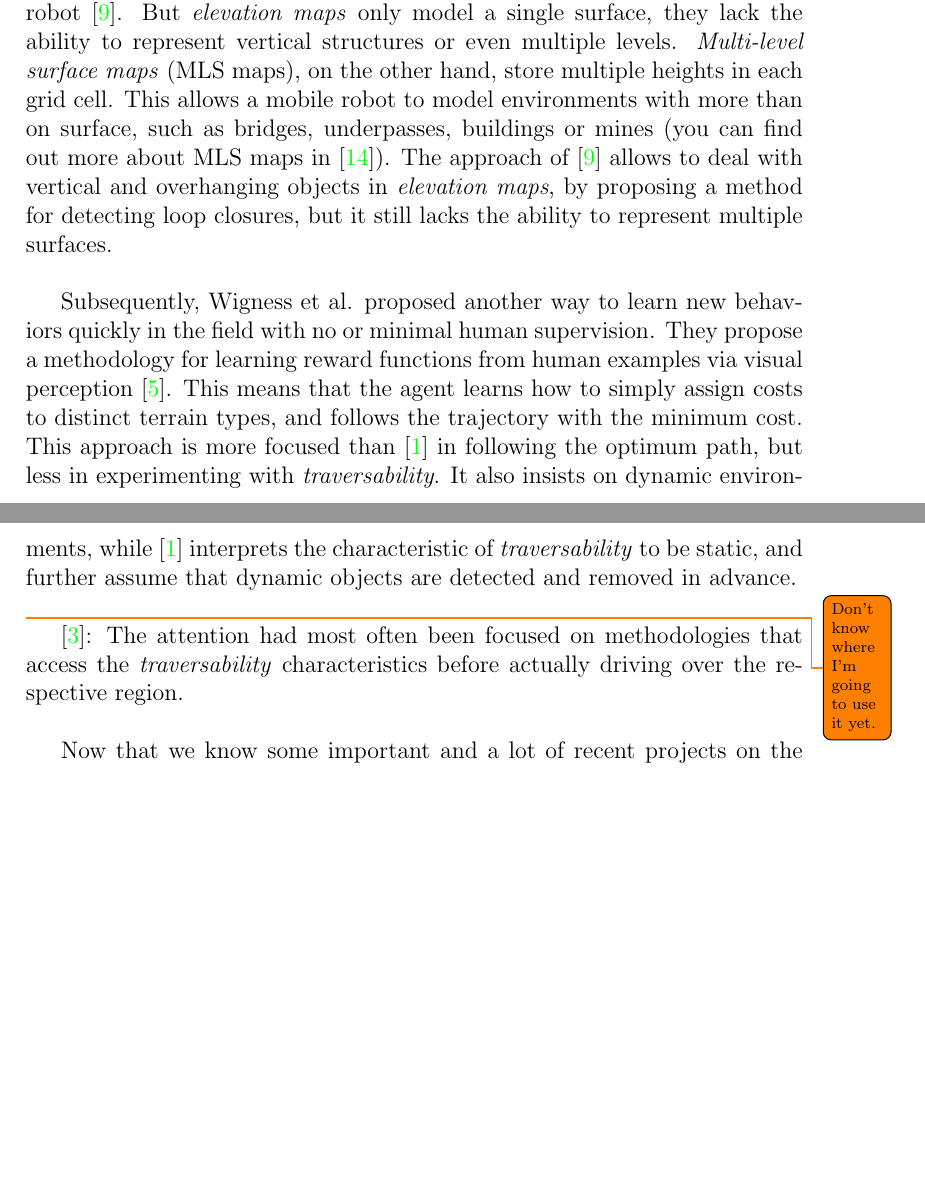
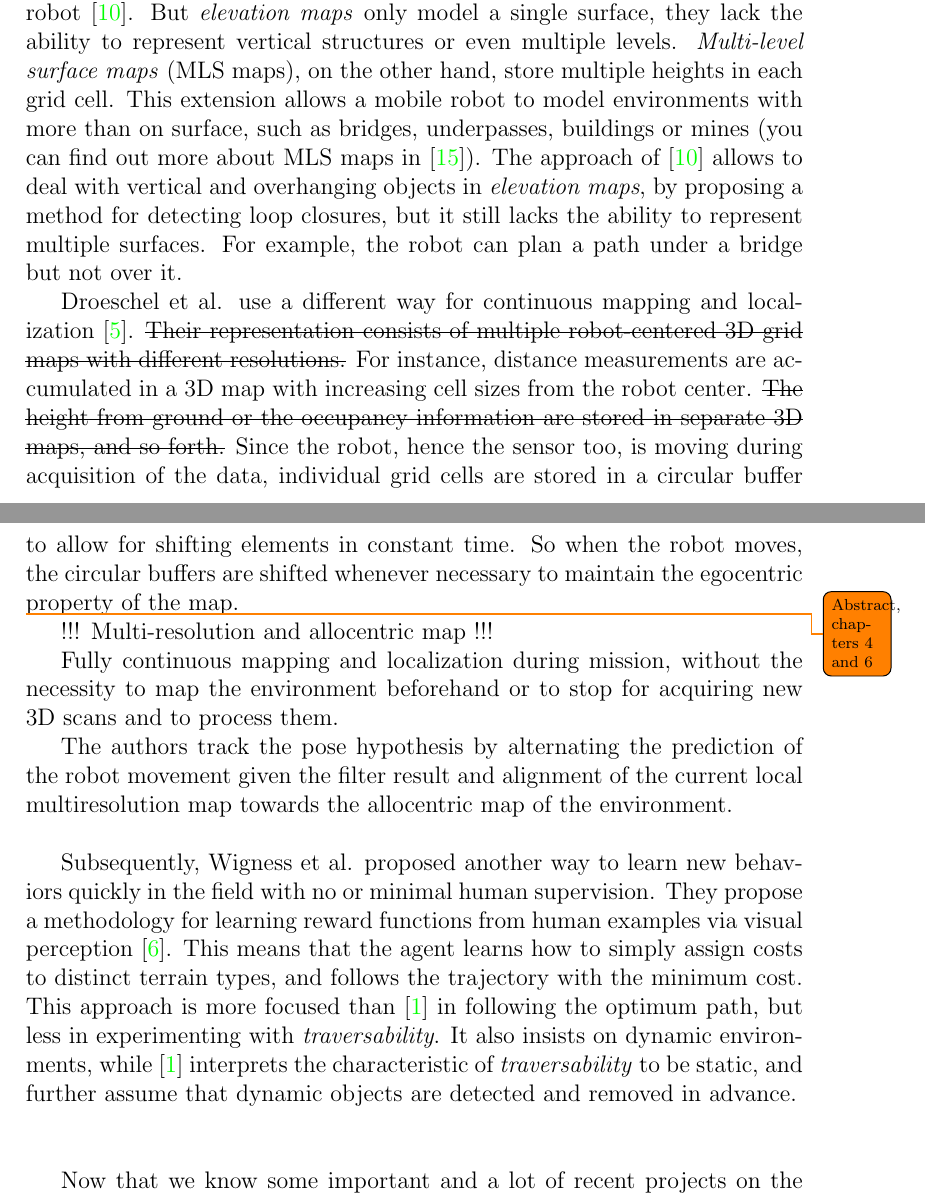
Before and after one commit to nefelipk/thesis, a LaTeX thesis (thesis.tex): two parts of pages 8 and 9 of 16 before the commit and two parts of pages 8 and 9 of 17 after it, joined at a grey line, cut so that both start at the same text, the shorter picture padded with empty space. Compiled offline with pdfLaTeX.

Commit message:
Adding Droeschel et al.

```diff
--- a/thesis.tex
+++ b/thesis.tex
@@ -283,12 +283,35 @@
 	mobile robot \cite{Pfaff}. But \term{elevation maps} only model a single surface,
 	they lack the ability to represent vertical structures or even multiple levels.
 	\term{Multi-level surface maps} (\acronym{mls} maps), on the other hand, store
-	multiple heights in each grid cell. This allows a mobile robot to model
+	multiple heights in each grid cell. This extension allows a mobile robot to model
 	environments with more than on surface, such as bridges, underpasses, buildings
 	or mines (you can find out more about \acronym{mls} maps in \cite{Triebel}). The
 	approach of \cite{Pfaff} allows to deal with vertical and overhanging objects in
 	\term{elevation maps}, by proposing a method for detecting loop closures, but it
-	still lacks the ability to represent multiple surfaces.
+	still lacks the ability to represent multiple surfaces. For example, the robot
+	can plan a path under a bridge but not over it.
+	\par
+	Droeschel et al. use a different way for continuous mapping and localization
+	\cite{Droeschel}. \sout{Their representation consists of multiple robot-centered
+	\acronym{3d} grid maps with different resolutions.} For instance, distance
+	measurements are accumulated in a \acronym{3d} map with increasing cell sizes
+	from the robot center. \sout{The height from ground or the occupancy information are
+	stored in separate \acronym{3d} maps, and so forth.} Since the robot, hence the
+	sensor too, is moving during acquisition of the data, individual grid cells are
+	stored in a circular buffer to allow for shifting elements in constant time. So
+	when the robot moves, the circular buffers are shifted whenever necessary to
+	maintain the egocentric property of the map.
+
+	\todo[size={{\scriptsize}}]{Abstract, chapters 4 and 6}
+	!!! Multi-resolution and allocentric map !!!
+
+	Fully continuous mapping and
+	localization during mission, without the necessity to map the environment beforehand
+	or to stop for acquiring new 3D scans and to process them.
+
+	The authors track the pose hypothesis by alternating the prediction of the robot
+	movement given the filter result and alignment of the current local multiresolution
+	map towards the allocentric map of the environment.
 	\\
 
 	Subsequently, Wigness et al. proposed another way to learn new behaviors quickly
@@ -301,18 +324,8 @@
 	environments, while \cite{Suger} interprets the characteristic of
 	\term{traversability} to be static, and further assume that dynamic objects are
 	detected and removed in advance.
-	\\
+	\\\\
 
-
-
-
-
-
-	\todo[size={{\scriptsize}}]{Don't know where I'm going to use it yet.}
-	\cite{Papadakis}: The attention had most often been focused on methodologies that access the
-	\term{traversability} characteristics before actually driving over the respective
-	region.
-	\\
 
 	Now that we know some important and a lot of recent projects on the
 	\term{traversability} estimation matter, we need to find out how to gather all
```
Also changed, not shown: ref.bib (+8 -0 lines), urls.tex (added, +5 -0 lines), thesis.tex (27 more changed lines).
